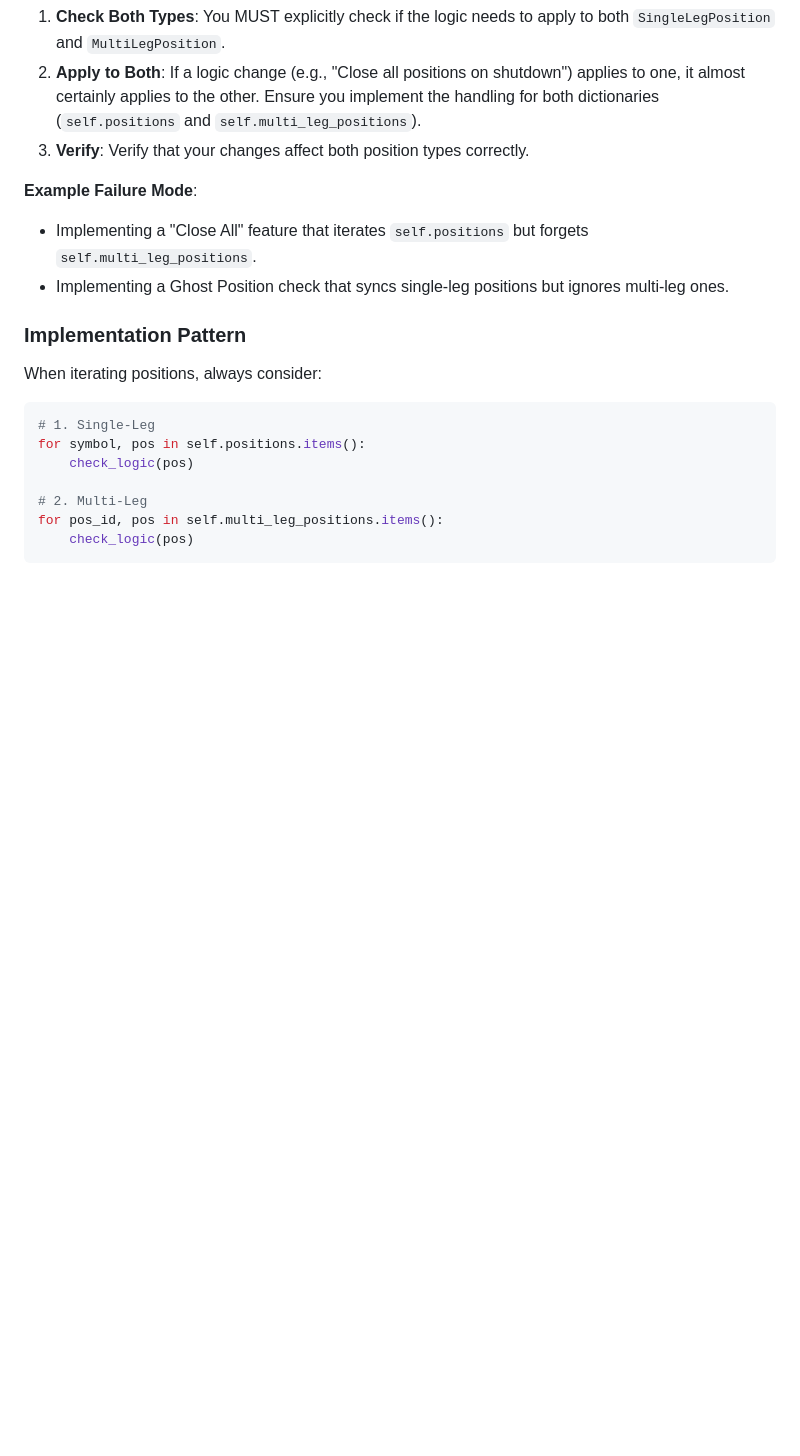
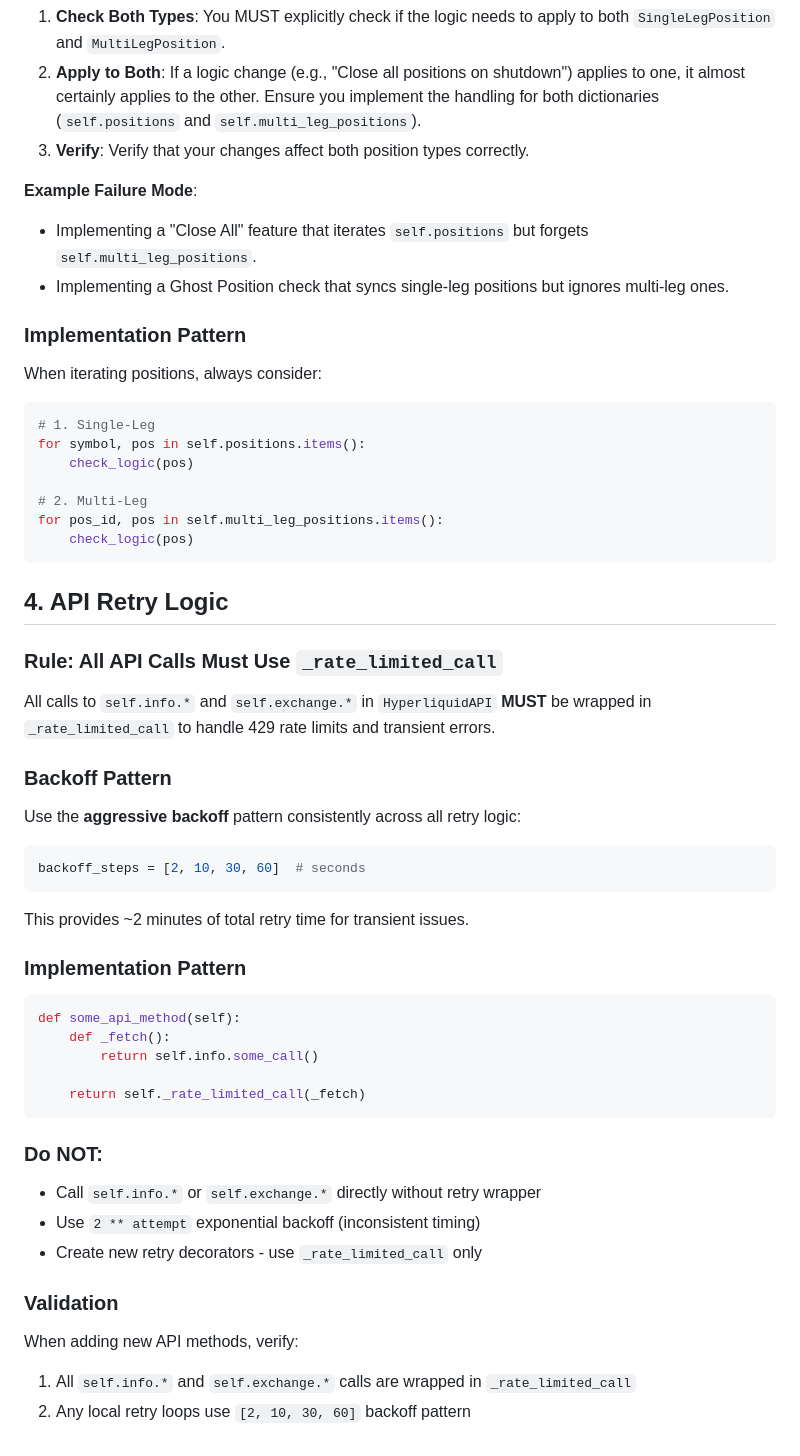
Before and after one commit to icyponds/TradeBot, a Markdown page: AGENTS.md, the part around the change. Rendered like a GitHub page; blank space fills up the shorter version.

Commit message:
docs: add API Retry Logic guidelines to AGENTS.md
- All API calls must use _rate_limited_call
- Consistent [2, 10, 30, 60] backoff pattern
- No direct self.info.* or self.exchange.* calls without wrapper

````diff
--- a/AGENTS.md
+++ b/AGENTS.md
@@ -56,3 +56,36 @@ for symbol, pos in self.positions.items():
 for pos_id, pos in self.multi_leg_positions.items():
     check_logic(pos)
 ```
+
+## 4. API Retry Logic
+
+### Rule: All API Calls Must Use `_rate_limited_call`
+
+All calls to `self.info.*` and `self.exchange.*` in `HyperliquidAPI` **MUST** be wrapped in `_rate_limited_call` to handle 429 rate limits and transient errors.
+
+### Backoff Pattern
+Use the **aggressive backoff** pattern consistently across all retry logic:
+```python
+backoff_steps = [2, 10, 30, 60]  # seconds
+```
+
+This provides ~2 minutes of total retry time for transient issues.
+
+### Implementation Pattern
+```python
+def some_api_method(self):
+    def _fetch():
+        return self.info.some_call()
+
+    return self._rate_limited_call(_fetch)
+```
+
+### Do NOT:
+- Call `self.info.*` or `self.exchange.*` directly without retry wrapper
+- Use `2 ** attempt` exponential backoff (inconsistent timing)
+- Create new retry decorators - use `_rate_limited_call` only
+
+### Validation
+When adding new API methods, verify:
+1. All `self.info.*` and `self.exchange.*` calls are wrapped in `_rate_limited_call`
+2. Any local retry loops use `[2, 10, 30, 60]` backoff pattern
````
